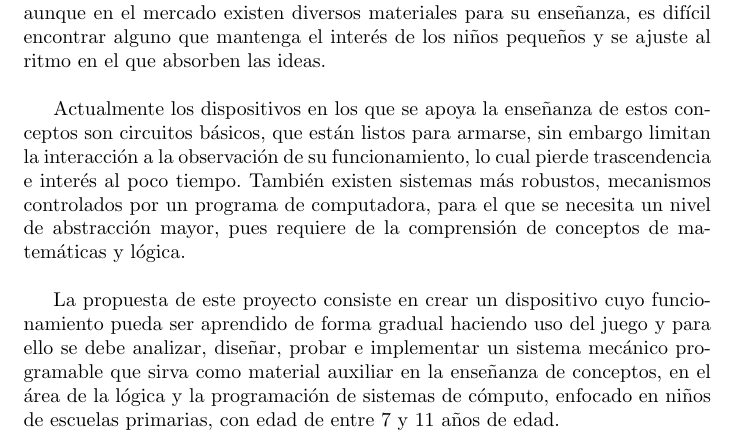
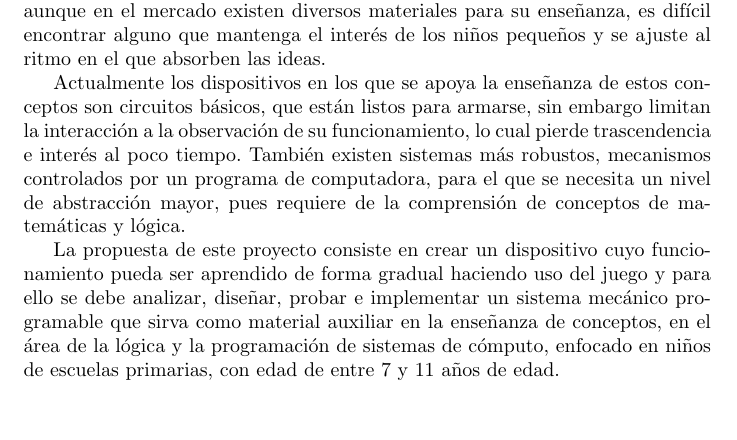
Before and after one commit to IleanaAldama/TTDoc, a LaTeX document (main.tex): part of page 6 of 19 before the commit and part of page 6 of 18 after it, cut so that both start at the same text, the shorter picture padded with empty space. Compiled offline with pdfLaTeX.

Commit message:
Update main.tex
Comentarios básicos sobre los primeros párrafos.

```diff
--- a/main.tex
+++ b/main.tex
@@ -52,8 +56,12 @@ con ella es cada vez mayor, y para ello desarrollan competencias en las
 que motivan el conocimiento, uso y aplicación de la computadora en las tareas
-de la vida diaria; sin embargo, aunque en el mercado existen diversos materiales
+de la vida diaria; sin embargo, aunque
+en el mercado existen diversos materiales
+%% ¿Cuáles son estos materiales?
 para su enseñanza, es difícil encontrar alguno que mantenga el interés de los niños
 pequeños y se ajuste al ritmo en el que absorben las ideas.
-\newline
+%%\newline
+%% El comando 'newline' no es necesario, con tan sólo dejar un renglón en blanco
+%% se genera la separación adecuada entre párrafos.
 
 Actualmente los dispositivos en los que se apoya la enseñanza de estos
 conceptos son circuitos básicos, que están listos para armarse, sin embargo
@@ -71,7 +78,6 @@ diseñar, probar e implementar un sistema mecánico programable que sirva como
 material auxiliar en la enseñanza de conceptos, en el área de la lógica
 y la programación de sistemas de cómputo, enfocado en niños de escuelas primarias,
 con edad de entre 7 y 11 años de edad.
-\newpage
 
 \section{Análisis}
 En este capítulo se plantea el problema en el que este proyecto se enfoca, así como
```
Also changed, not shown: main.tex (9 more changed lines).
